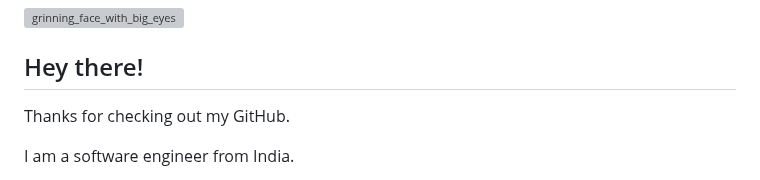
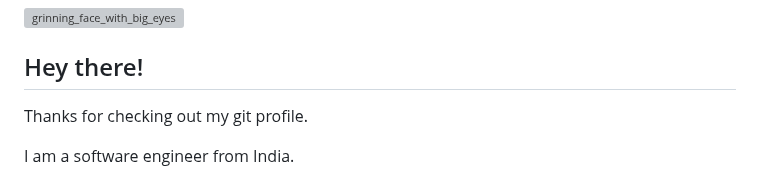
Before and after one commit to derpycoder/derpycoder, a Markdown page: README.md, the part around the change. Drawn GitHub-style; grey boxes are pictures that could not be loaded.

```diff
--- a/README.md
+++ b/README.md
@@ -1,7 +1,7 @@
 ![grinning_face_with_big_eyes](https://github.com/derpycoder/derpycoder/assets/25662120/d6ed008f-029d-4e72-bd21-4801648281cf)
 
 ## Hey there!
-Thanks for checking out my GitHub.
+Thanks for checking out my git profile.
 
 I am a software engineer from India.
 
```
